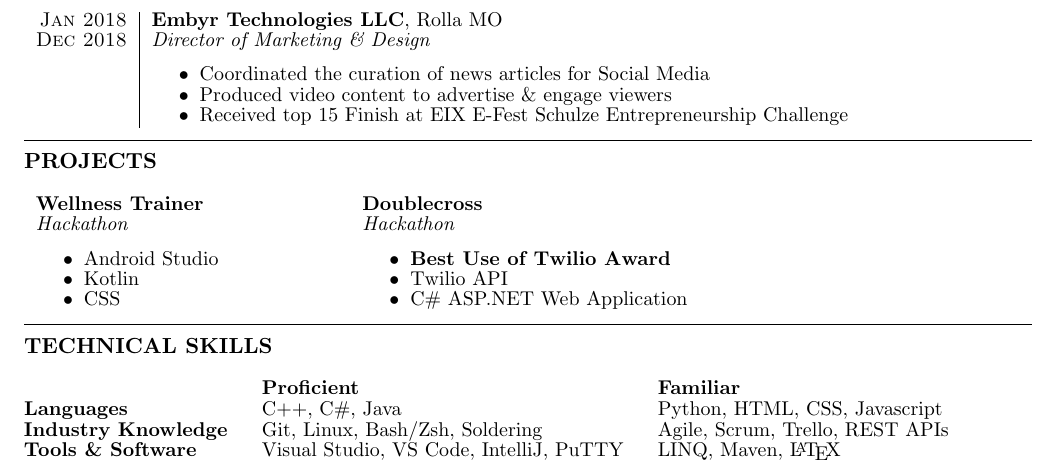
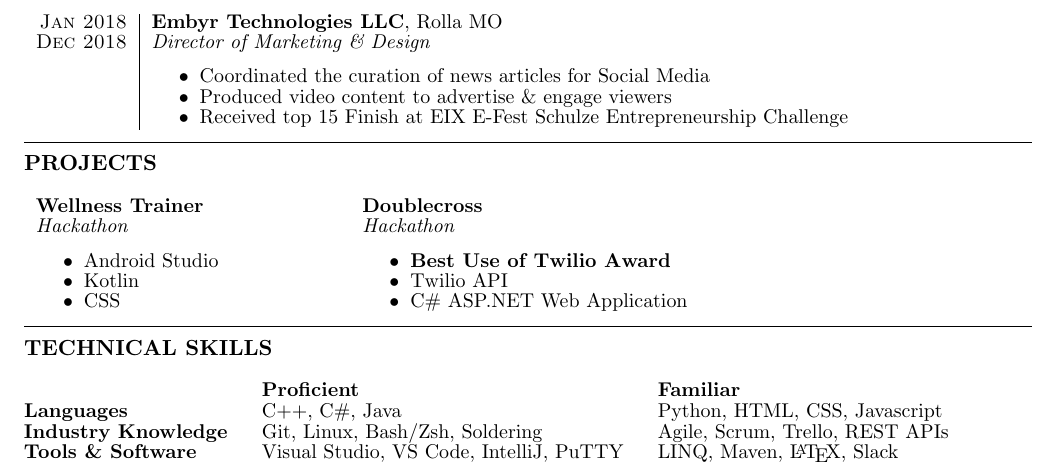
Before and after one commit to jkufa/Resume, a LaTeX CV (resume.tex): part of the page, cut so that both start at the same text. Compiled offline with pdfLaTeX.

Commit message:
update resume

```diff
--- a/resume.tex
+++ b/resume.tex
@@ -120,7 +120,7 @@
         \textcolor{white}{easily} & {\bf {Proficient}}& {\bf  {Familiar}} \\
         {\bf Languages} & C++, C\#, Java & Python, HTML, CSS, Javascript\\
         {\bf Industry Knowledge} & Git, Linux, Bash/Zsh, Soldering & Agile, Scrum, Trello, REST APIs \\
-        {\bf Tools \& Software} & Visual Studio, VS Code, IntelliJ, PuTTY  & LINQ, Maven, \LaTeX \\
+        {\bf Tools \& Software} & Visual Studio, VS Code, IntelliJ, PuTTY  & LINQ, Maven, \LaTeX, Slack \\
         \end{tabular}
     }
   \end{rSection}
```
Also changed, not shown: resume.pdf, 3 other files.
